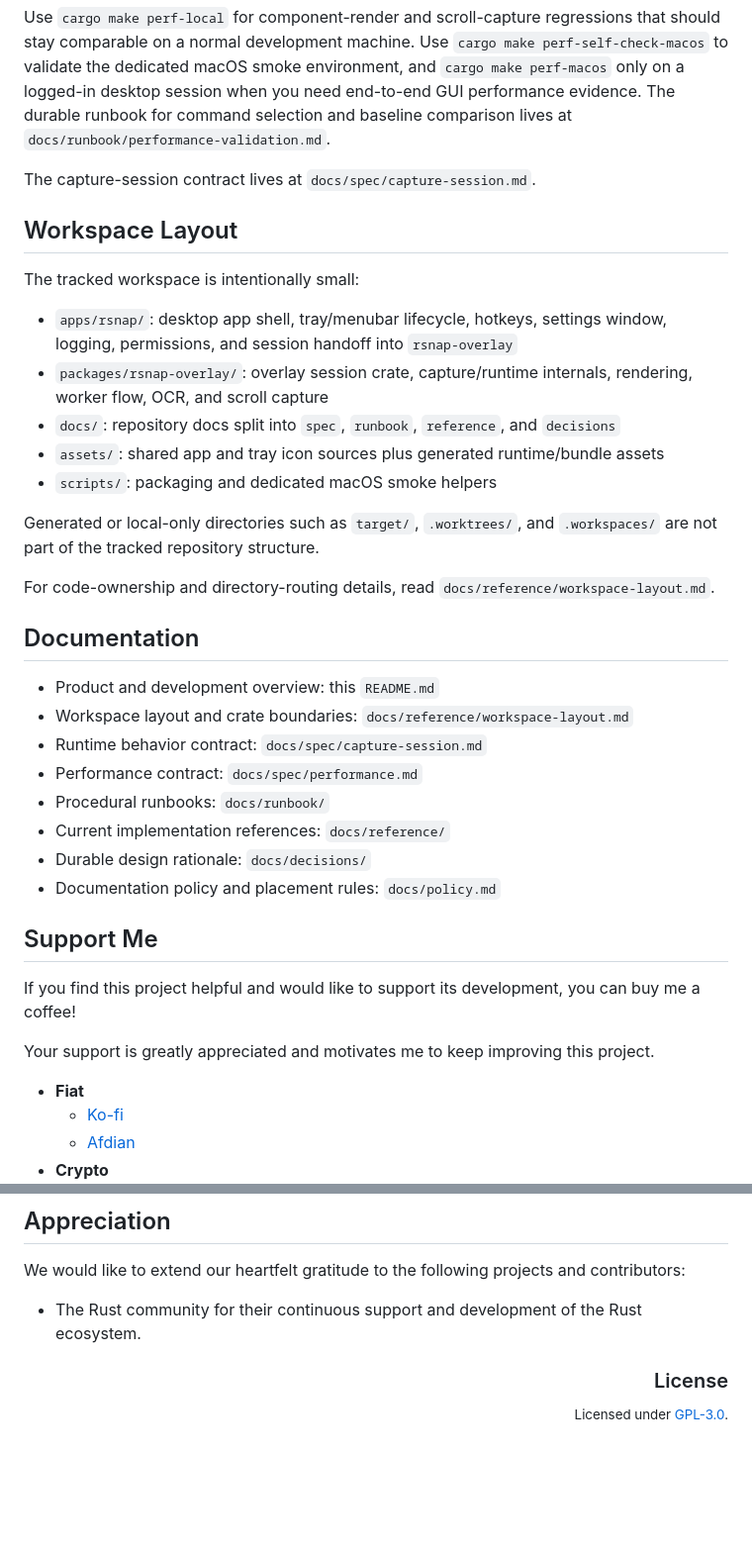
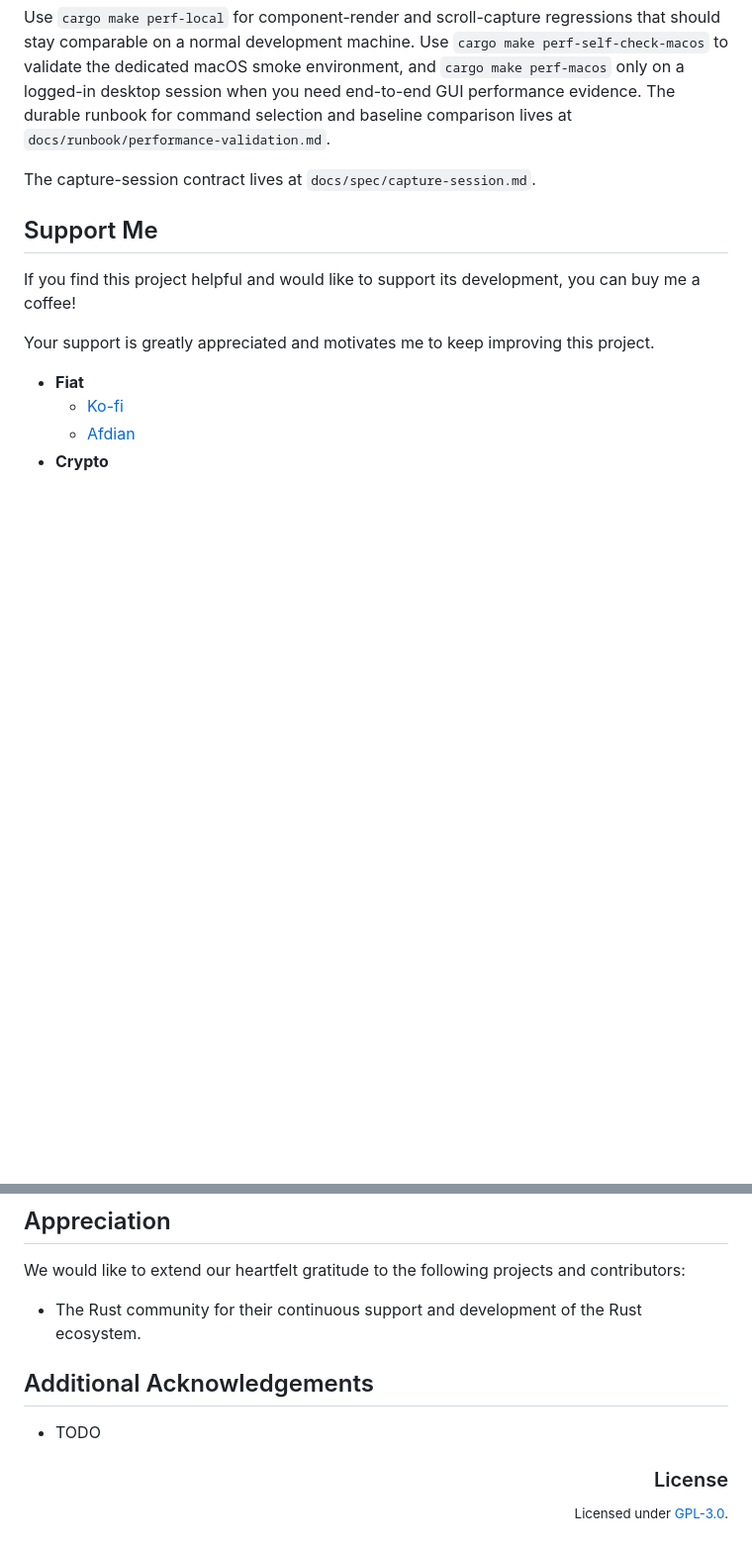
Before and after one commit to hack-ink/rsnap, a Markdown page: README.md, 2 parts joined by grey strips. Shown at 99% size. GitHub-like rendering; blank space fills up the shorter version.

Commit message:
{"schema":"maestro/commit/1","summary":"restore root readme baseline","authority":"manual","breaking":false}

```diff
--- a/README.md
+++ b/README.md
@@ -174,34 +174,6 @@ command selection and baseline comparison lives at
 
 The capture-session contract lives at `docs/spec/capture-session.md`.
 
-## Workspace Layout
-
-The tracked workspace is intentionally small:
-
-- `apps/rsnap/`: desktop app shell, tray/menubar lifecycle, hotkeys, settings window, logging,
-  permissions, and session handoff into `rsnap-overlay`
-- `packages/rsnap-overlay/`: overlay session crate, capture/runtime internals, rendering, worker
-  flow, OCR, and scroll capture
-- `docs/`: repository docs split into `spec`, `runbook`, `reference`, and `decisions`
-- `assets/`: shared app and tray icon sources plus generated runtime/bundle assets
-- `scripts/`: packaging and dedicated macOS smoke helpers
-
-Generated or local-only directories such as `target/`, `.worktrees/`, and `.workspaces/` are not
-part of the tracked repository structure.
-
-For code-ownership and directory-routing details, read `docs/reference/workspace-layout.md`.
-
-## Documentation
-
-- Product and development overview: this `README.md`
-- Workspace layout and crate boundaries: `docs/reference/workspace-layout.md`
-- Runtime behavior contract: `docs/spec/capture-session.md`
-- Performance contract: `docs/spec/performance.md`
-- Procedural runbooks: `docs/runbook/`
-- Current implementation references: `docs/reference/`
-- Durable design rationale: `docs/decisions/`
-- Documentation policy and placement rules: `docs/policy.md`
-
 ## Support Me
 
 If you find this project helpful and would like to support its development, you can buy me a coffee!
@@ -227,6 +199,10 @@ We would like to extend our heartfelt gratitude to the following projects and co
 
 - The Rust community for their continuous support and development of the Rust ecosystem.
 
+## Additional Acknowledgements
+
+- TODO
+
 <div align="right">
 
 ### License
```
